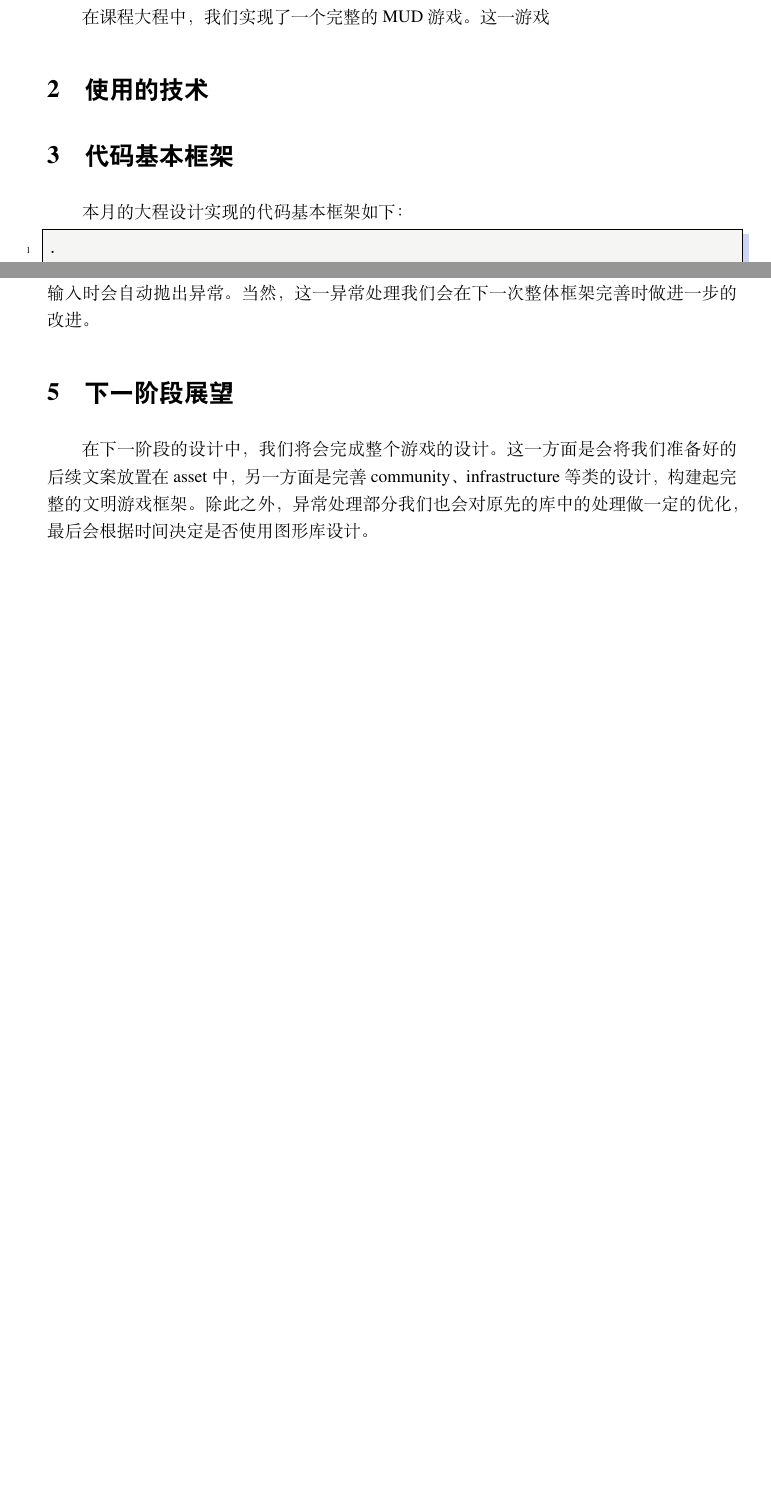
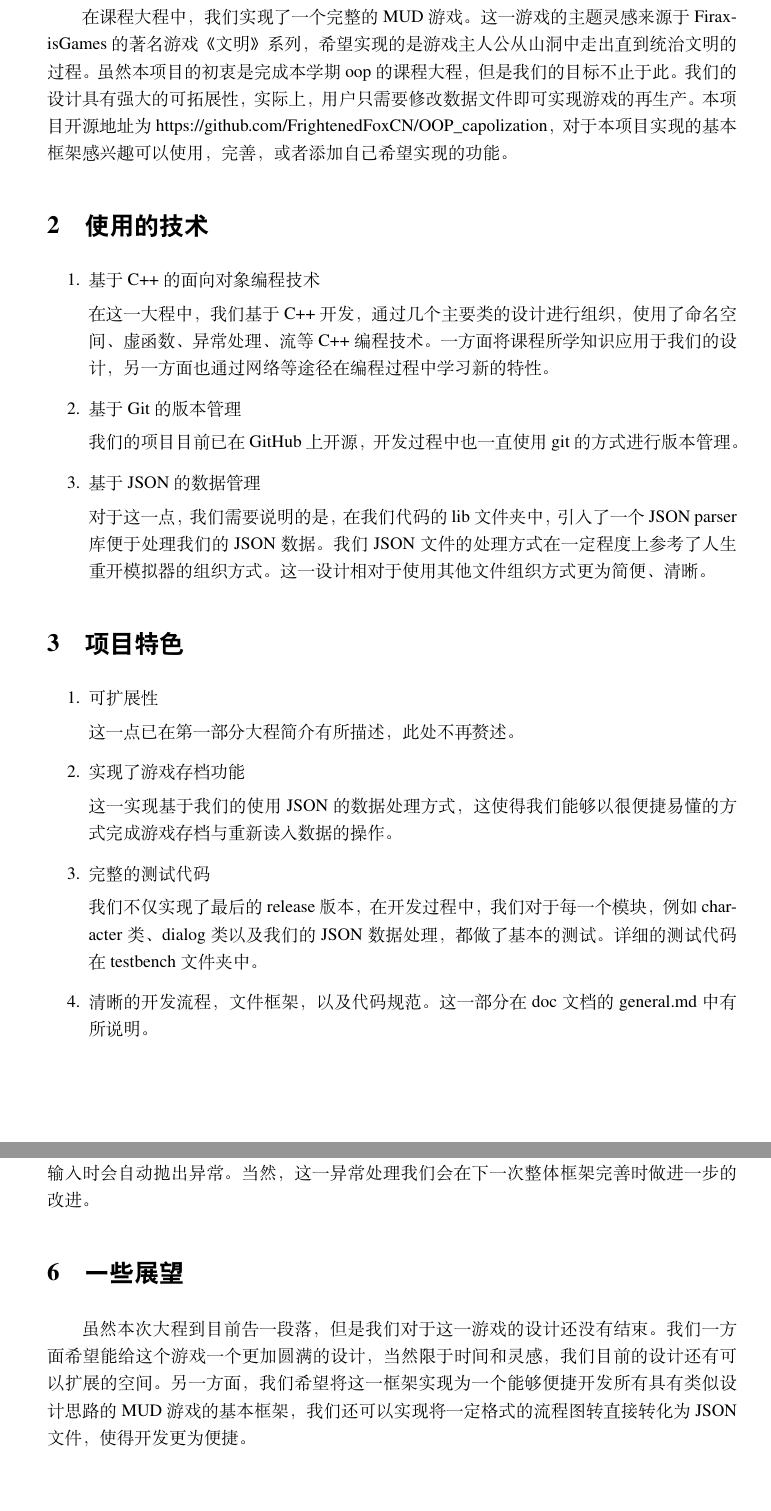
Before and after one commit to FrightenedFoxCN/OOP_capolization, a LaTeX document (stage_report/Finial/Final report.tex): two parts of pages 2 and 3 of 3 before the commit and two parts of pages 2 and 4 of 4 after it, joined at a grey line, cut so that both start at the same text, the shorter picture padded with empty space. Compiled offline with XeLaTeX.

Commit message:
character json

```diff
--- a/stage_report/Finial/Final report.tex
+++ b/stage_report/Finial/Final report.tex
@@ -79,12 +79,52 @@
 \end{titlepage}
 
     \section{大程简介}
-    在课程大程中，我们实现了一个完整的MUD游戏。这一游戏
+    在课程大程中，我们实现了一个完整的MUD游戏。这一游戏的主题灵感来源于FiraxisGames的著名游戏《文明》系列，
+    希望实现的是游戏主人公从山洞中走出直到统治文明的过程。
+    虽然本项目的初衷是完成本学期oop的课程大程，但是我们的目标不止于此。
+    我们的设计具有强大的可拓展性，实际上，用户只需要修改数据文件即可实现游戏的再生产。
+    本项目开源地址为https://github.com/FrightenedFoxCN/OOP\_capolization，
+    对于本项目实现的基本框架感兴趣可以使用，完善，或者添加自己希望实现的功能。
 
     \section{使用的技术}
+    \begin{enumerate}
+        \item 基于C++的面向对象编程技术
+
+        在这一大程中，我们基于C++开发，通过几个主要类的设计进行组织，
+        使用了命名空间、虚函数、异常处理、流等C++编程技术。一方面将课程所学知识
+        应用于我们的设计，另一方面也通过网络等途径在编程过程中学习新的特性。
+        \item 基于Git的版本管理
+
+        我们的项目目前已在GitHub上开源，开发过程中也一直使用git的方式进行版本管理。
+        \item 基于JSON的数据管理
+
+        对于这一点，我们需要说明的是，在我们代码的lib文件夹中，引入了一个
+        JSON parser库便于处理我们的JSON数据。我们JSON文件的处理方式在一定
+        程度上参考了人生重开模拟器的组织方式。这一设计相对于使用其他
+        文件组织方式更为简便、清晰。
+    \end{enumerate}
+
+    \section{项目特色}
+    \begin{enumerate}
+        \item 可扩展性
+
+        这一点已在第一部分大程简介有所描述，此处不再赘述。
+        \item 实现了游戏存档功能
+
+        这一实现基于我们的使用JSON的数据处理方式，这使得我们能够以很
+        便捷易懂的方式完成游戏存档与重新读入数据的操作。
+
+        \item 完整的测试代码
+
+        我们不仅实现了最后的release版本，在开发过程中，我们对于每一个模块，例如
+        character类、dialog类以及我们的JSON数据处理，都做了基本的测试。详细的
+        测试代码在testbench文件夹中。
+
+        \item 清晰的开发流程，文件框架，以及代码规范。这一部分在doc文档的general.md
+        中有所说明。
+    \end{enumerate}
 
     \section{代码基本框架}
-    本月的大程设计实现的代码基本框架如下：
 \begin{lstlisting}
 .
 |——assets(游戏所需图片、文案等资源)
@@ -134,10 +172,11 @@
     类的初始化等。并且这一parser还有自带的异常处理，当用户给出错误的输入时会自动
     抛出异常。当然，这一异常处理我们会在下一次整体框架完善时做进一步的改进。
 
-    \section{下一阶段展望}
-    在下一阶段的设计中，我们将会完成整个游戏的设计。这一方面是会将我们准备好的
-    后续文案放置在asset中，另一方面是完善community、infrastructure等类
-    的设计，构建起完整的文明游戏框架。除此之外，异常处理部分我们也会对原先的
-    库中的处理做一定的优化，最后会根据时间决定是否使用图形库设计。
+    \section{一些展望}
+    虽然本次大程到目前告一段落，但是我们对于这一游戏的设计还没有结束。
+    我们一方面希望能给这个游戏一个更加圆满的设计，当然限于时间和灵感，
+    我们目前的设计还有可以扩展的空间。另一方面，我们希望将这一框架
+    实现为一个能够便捷开发所有具有类似设计思路的MUD游戏的基本框架，
+    我们还可以实现将一定格式的流程图转直接转化为JSON文件，使得开发更为便捷。
 
 \end{document}
```
Also changed, not shown: stage_report/Finial/Final report.pdf, stage_report/Finial/Final report.tex (8 more changed lines), 4 other files.
